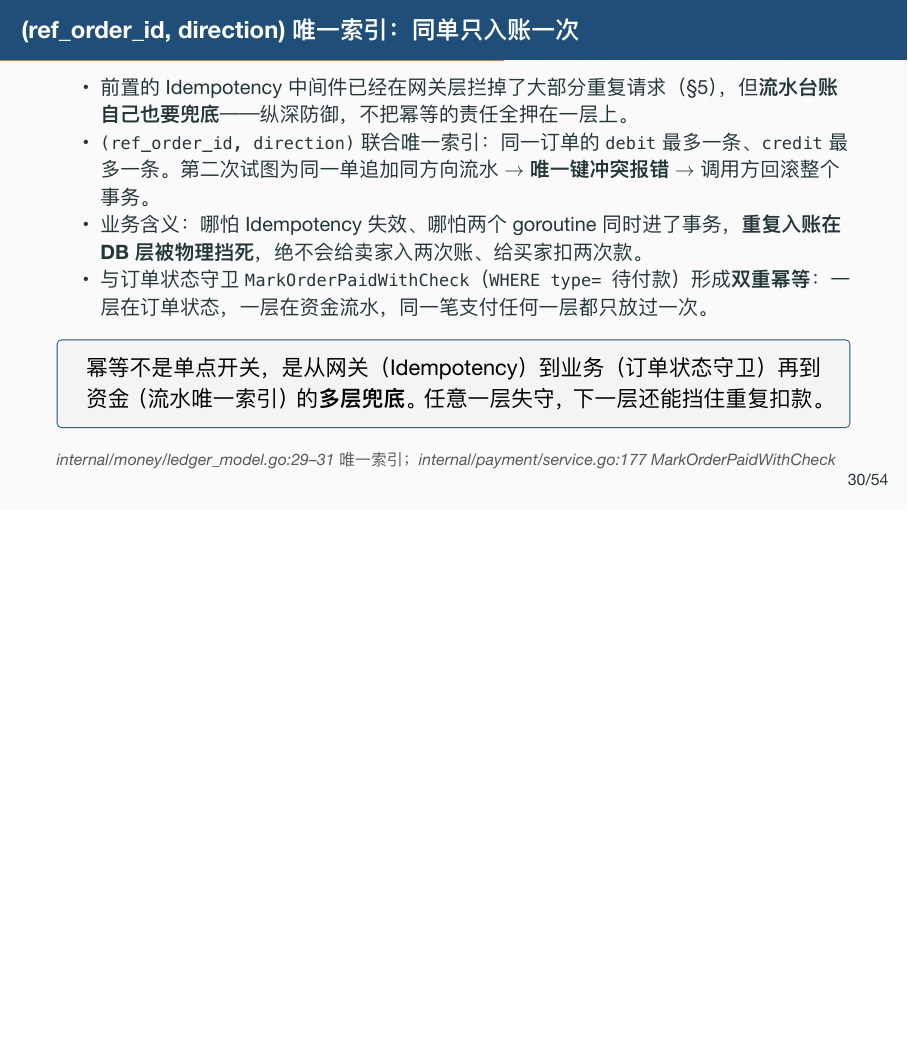
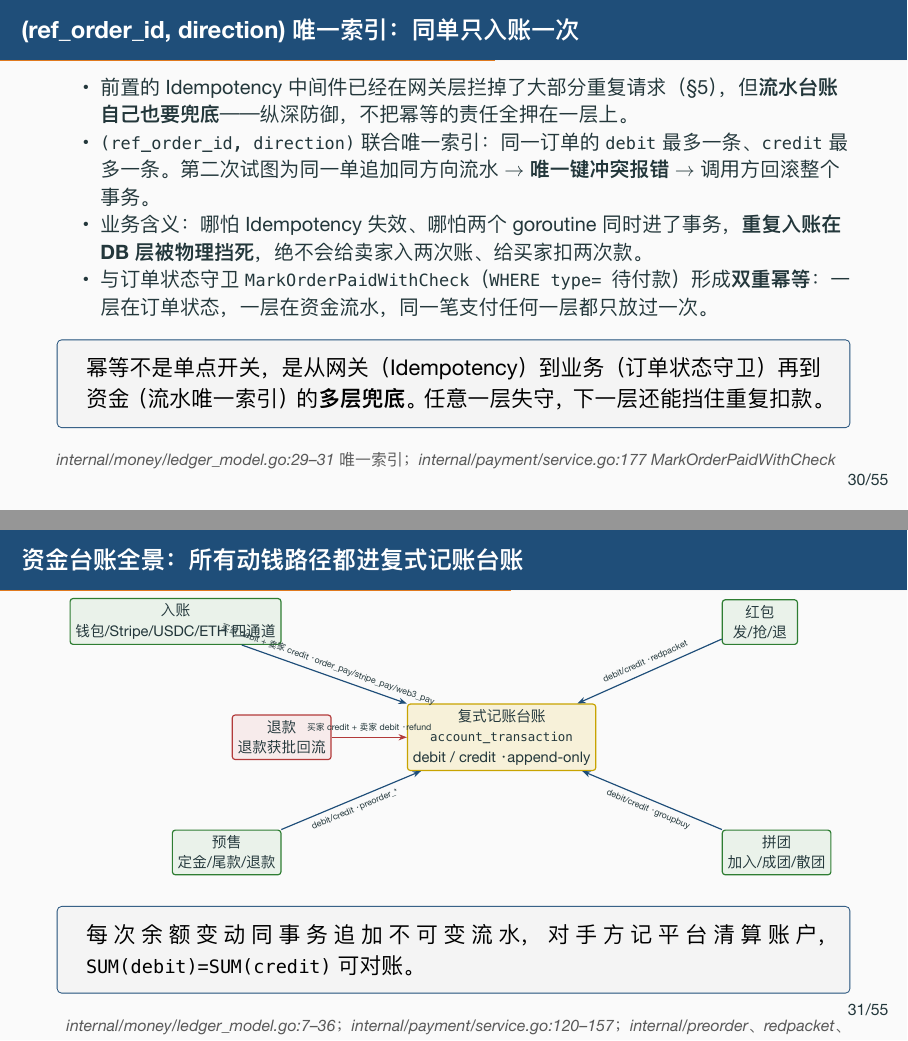
Before and after one commit to RedInn7/gomall, LaTeX slides (docs/slides/05-payment.tex): page 36 of 66 before the commit and pages 36 and 37 of 67 after it, the two joined at a grey line, the shorter picture padded with empty space. The pictures show the PDF file docs/slides/05-payment.pdf that the author committed with the source.

Commit message:
docs: 同步加固到架构图/slide —— 资金全景与复式记账台账 (#128)
- 新增 docs/funds-ledger.svg：所有动钱路径(入账4通道/退款/预售/红包/拼团)→ 复式记账台账,可对账
- README 加资金全景图与说明(每处余额变动同事务写台账,借贷守恒)
- 05-payment deck 新增 1 页 TikZ 资金台账全景帧

```diff
--- a/docs/slides/05-payment.tex
+++ b/docs/slides/05-payment.tex
@@ -549,6 +549,41 @@ func (d *LedgerDao) AppendTransaction(userID, refOrderID uint,
 \srcnote{internal/money/ledger\_model.go:29--31 唯一索引；internal/payment/service.go:177 MarkOrderPaidWithCheck}
 \end{frame}
 
+\begin{frame}{资金台账全景：所有动钱路径都进复式记账台账}
+\centering
+\resizebox{0.96\textwidth}{!}{%
+\begin{tikzpicture}[node distance=10mm and 18mm,font=\scriptsize]
+  % 中心台账
+  \node[node-box,node-warn,minimum width=30mm,minimum height=14mm]
+    (led) {复式记账台账\\\texttt{account\_transaction}\\debit / credit · append-only};
+  % 五类动钱来源
+  \node[node-box,node-ok,above left=14mm and 30mm of led] (pay)
+    {入账\\钱包/Stripe/USDC/ETH 四通道};
+  \node[node-box,node-bad,left=of led]                    (rf)
+    {退款\\退款获批回流};
+  \node[node-box,node-ok,below left=14mm and 30mm of led] (pre)
+    {预售\\定金/尾款/退款};
+  \node[node-box,node-ok,above right=14mm and 30mm of led] (rp)
+    {红包\\发/抢/退};
+  \node[node-box,node-ok,below right=14mm and 30mm of led] (gb)
+    {拼团\\加入/成团/散团};
+  % 汇入箭头，边上标流水方向与 biz_type
+  \draw[arrow]     (pay) -- node[above,sloped,font=\tiny]
+    {买家 debit + 卖家 credit · order\_pay/stripe\_pay/web3\_pay} (led);
+  \draw[arrow-bad] (rf)  -- node[above,font=\tiny]
+    {买家 credit + 卖家 debit · refund} (led);
+  \draw[arrow]     (pre) -- node[below,sloped,font=\tiny]
+    {debit/credit · preorder\_*} (led);
+  \draw[arrow]     (rp)  -- node[above,sloped,font=\tiny]
+    {debit/credit · redpacket} (led);
+  \draw[arrow]     (gb)  -- node[below,sloped,font=\tiny]
+    {debit/credit · groupbuy} (led);
+\end{tikzpicture}}
+\vspace{1mm}
+\keypoint{每次余额变动同事务追加不可变流水，对手方记平台清算账户，\texttt{SUM(debit)=SUM(credit)} 可对账。}
+\srcnote{internal/money/ledger\_model.go:7--36；internal/payment/service.go:120--157；internal/preorder、redpacket、groupbuy 各自同事务 AppendTransaction}
+\end{frame}
+
 % ============================================================
 \section{第三方支付：业务边界与熔断的运营 SOP}
 % ============================================================
```
Also changed, not shown: README.md, docs/funds-ledger.svg (added), docs/slides/05-payment.pdf.
